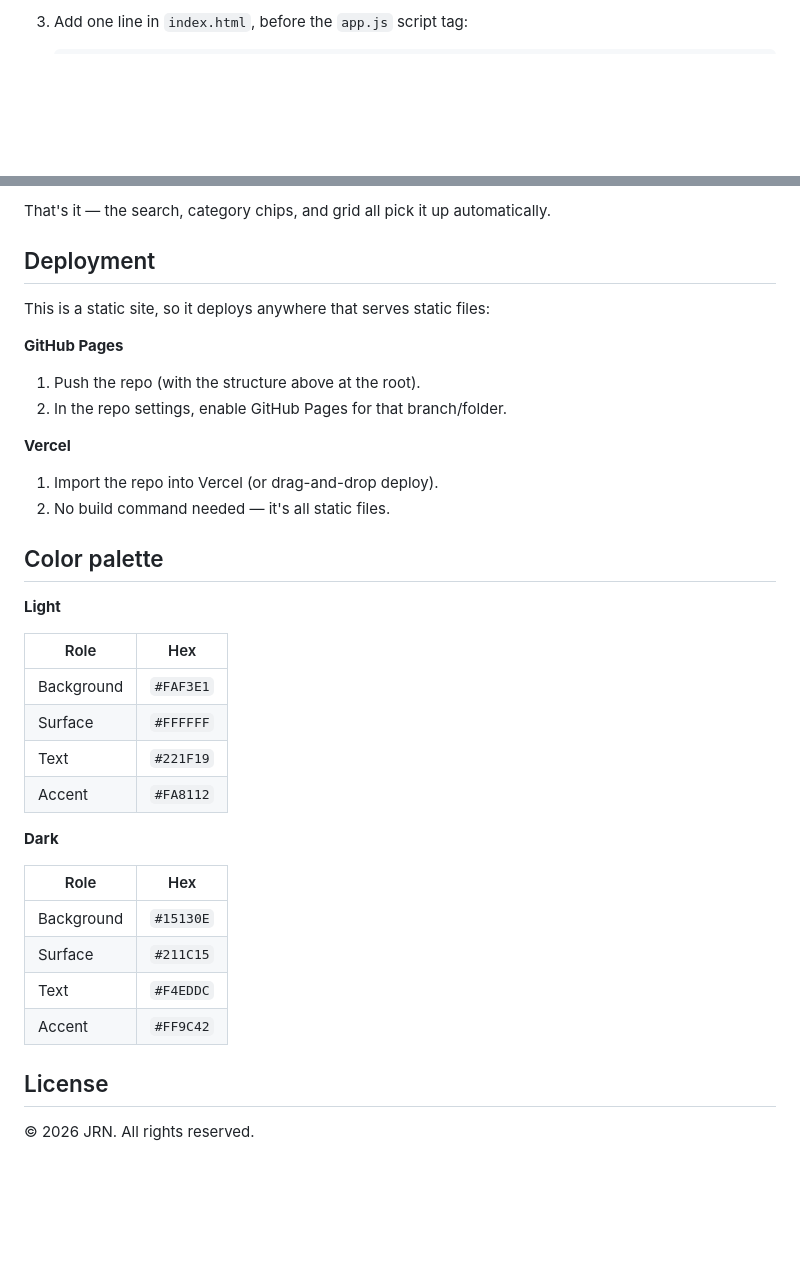
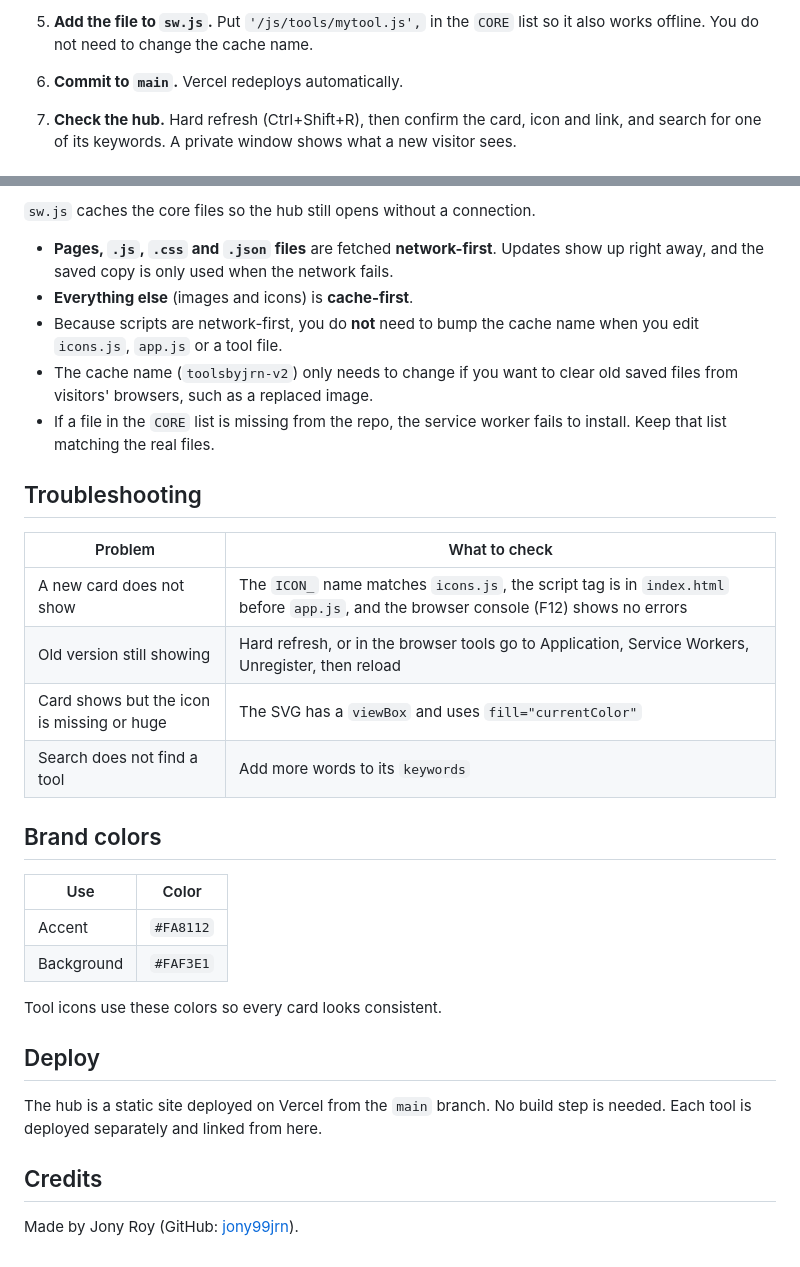
Before and after one commit to jony99jrn/ToolsByJRN, a Markdown page: README.md, 2 parts joined by grey strips. Rendered like a GitHub page; blank space fills up the shorter version.

Commit message:
Revise README for improved clarity and structure
Updated README to enhance clarity and organization of tool descriptions, features, and deployment instructions.

````diff
--- a/README.md
+++ b/README.md
@@ -59,4 +75,6 @@ Scripts are loaded as plain `<script src="">` tags in a fixed order — `icons.j
    ```
 
-3. Add one line in `index.html`, before the `app.js` script tag:
+5. **Add the file to `sw.js`.** Put `'/js/tools/mytool.js',` in the `CORE` list so it also works offline. You do not need to change the cache name.
+6. **Commit to `main`.** Vercel redeploys automatically.
+7. **Check the hub.** Hard refresh (Ctrl+Shift+R), then confirm the card, icon and link, and search for one of its keywords. A private window shows what a new visitor sees.
 
@@ -66,40 +82,34 @@ Scripts are loaded as plain `<script src="">` tags in a fixed order — `icons.j
 
-That's it — the search, category chips, and grid all pick it up automatically.
+`sw.js` caches the core files so the hub still opens without a connection.
 
-## Deployment
+- **Pages, `.js`, `.css` and `.json` files** are fetched **network-first**. Updates show up right away, and the saved copy is only used when the network fails.
+- **Everything else** (images and icons) is **cache-first**.
+- Because scripts are network-first, you do **not** need to bump the cache name when you edit `icons.js`, `app.js` or a tool file.
+- The cache name (`toolsbyjrn-v2`) only needs to change if you want to clear old saved files from visitors' browsers, such as a replaced image.
+- If a file in the `CORE` list is missing from the repo, the service worker fails to install. Keep that list matching the real files.
 
-This is a static site, so it deploys anywhere that serves static files:
+## Troubleshooting
 
-**GitHub Pages**
+| Problem | What to check |
+|---------|---------------|
+| A new card does not show | The `ICON_` name matches `icons.js`, the script tag is in `index.html` before `app.js`, and the browser console (F12) shows no errors |
+| Old version still showing | Hard refresh, or in the browser tools go to Application, Service Workers, Unregister, then reload |
+| Card shows but the icon is missing or huge | The SVG has a `viewBox` and uses `fill="currentColor"` |
+| Search does not find a tool | Add more words to its `keywords` |
 
-1. Push the repo (with the structure above at the root).
-2. In the repo settings, enable GitHub Pages for that branch/folder.
+## Brand colors
 
-**Vercel**
+| Use | Color |
+|-----|-------|
+| Accent | `#FA8112` |
+| Background | `#FAF3E1` |
 
-1. Import the repo into Vercel (or drag-and-drop deploy).
-2. No build command needed — it's all static files.
+Tool icons use these colors so every card looks consistent.
 
-## Color palette
+## Deploy
 
-**Light**
+The hub is a static site deployed on Vercel from the `main` branch. No build step is needed. Each tool is deployed separately and linked from here.
 
-| Role       | Hex       |
-| ---------- | --------- |
-| Background | `#FAF3E1` |
-| Surface    | `#FFFFFF` |
-| Text       | `#221F19` |
-| Accent     | `#FA8112` |
+## Credits
 
-**Dark**
-
-| Role       | Hex       |
-| ---------- | --------- |
-| Background | `#15130E` |
-| Surface    | `#211C15` |
-| Text       | `#F4EDDC` |
-| Accent     | `#FF9C42` |
-
-## License
-
-© 2026 JRN. All rights reserved.
+Made by Jony Roy (GitHub: [jony99jrn](https://github.com/jony99jrn)).
````
Also changed, not shown: other parts of README.md (+60 -46 lines).
